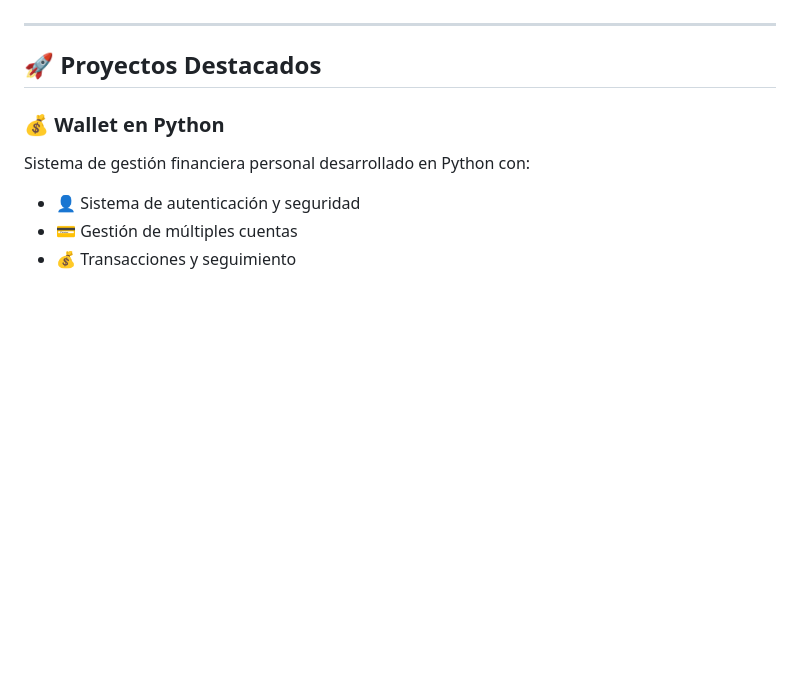
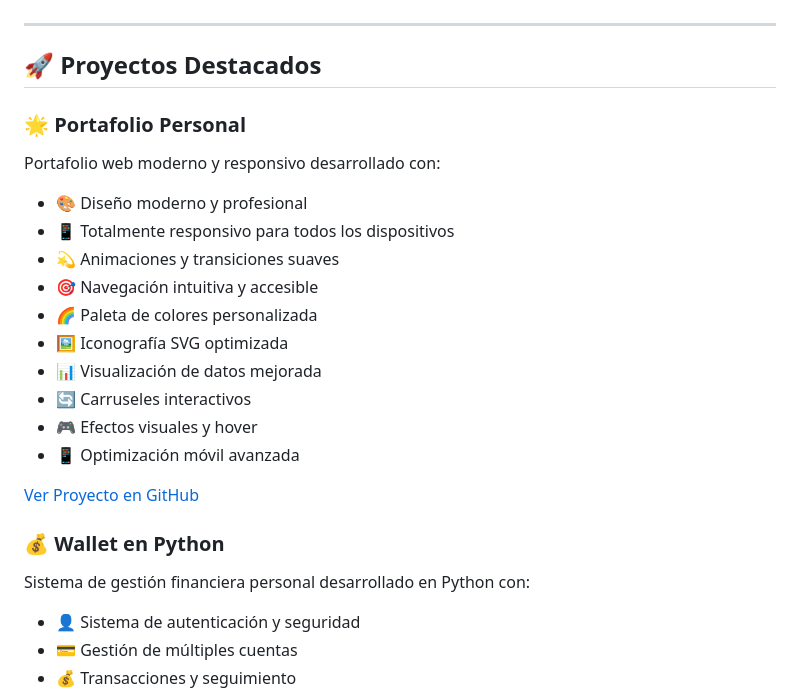
Before and after one commit to DanielSantiagoV/Hoja_de_vida, a Markdown page: README.md, the part around the change. Rendered like a GitHub page; blank space fills up the shorter version.

Commit message:
docs: :memo: Add personal portfolio section to README.md highlighting features and project link
By @DanielSantiagoV

```diff
--- a/README.md
+++ b/README.md
@@ -56,6 +56,23 @@ Soy un desarrollador en formación con un fuerte interés en:
 ---
 
 ## 🚀 Proyectos Destacados
+
+
+### 🌟 Portafolio Personal
+Portafolio web moderno y responsivo desarrollado con:
+- 🎨 Diseño moderno y profesional
+- 📱 Totalmente responsivo para todos los dispositivos
+- 💫 Animaciones y transiciones suaves
+- 🎯 Navegación intuitiva y accesible
+- 🌈 Paleta de colores personalizada
+- 🖼️ Iconografía SVG optimizada
+- 📊 Visualización de datos mejorada
+- 🔄 Carruseles interactivos
+- 🎮 Efectos visuales y hover
+- 📱 Optimización móvil avanzada
+
+[Ver Proyecto en GitHub](https://github.com/DanielSantiagoV/Hoja_de_vida.git)
+
 
 ### 💰 Wallet en Python
 Sistema de gestión financiera personal desarrollado en Python con:
```
